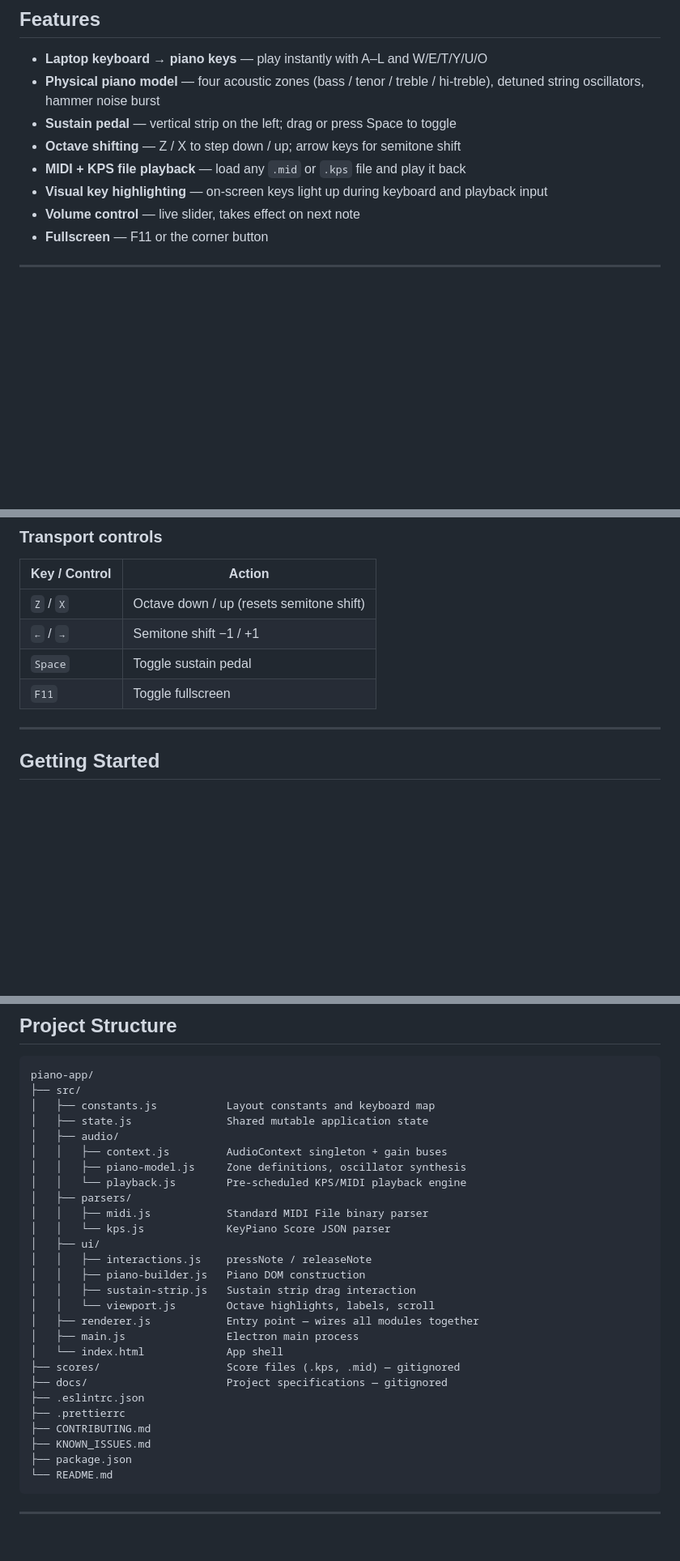
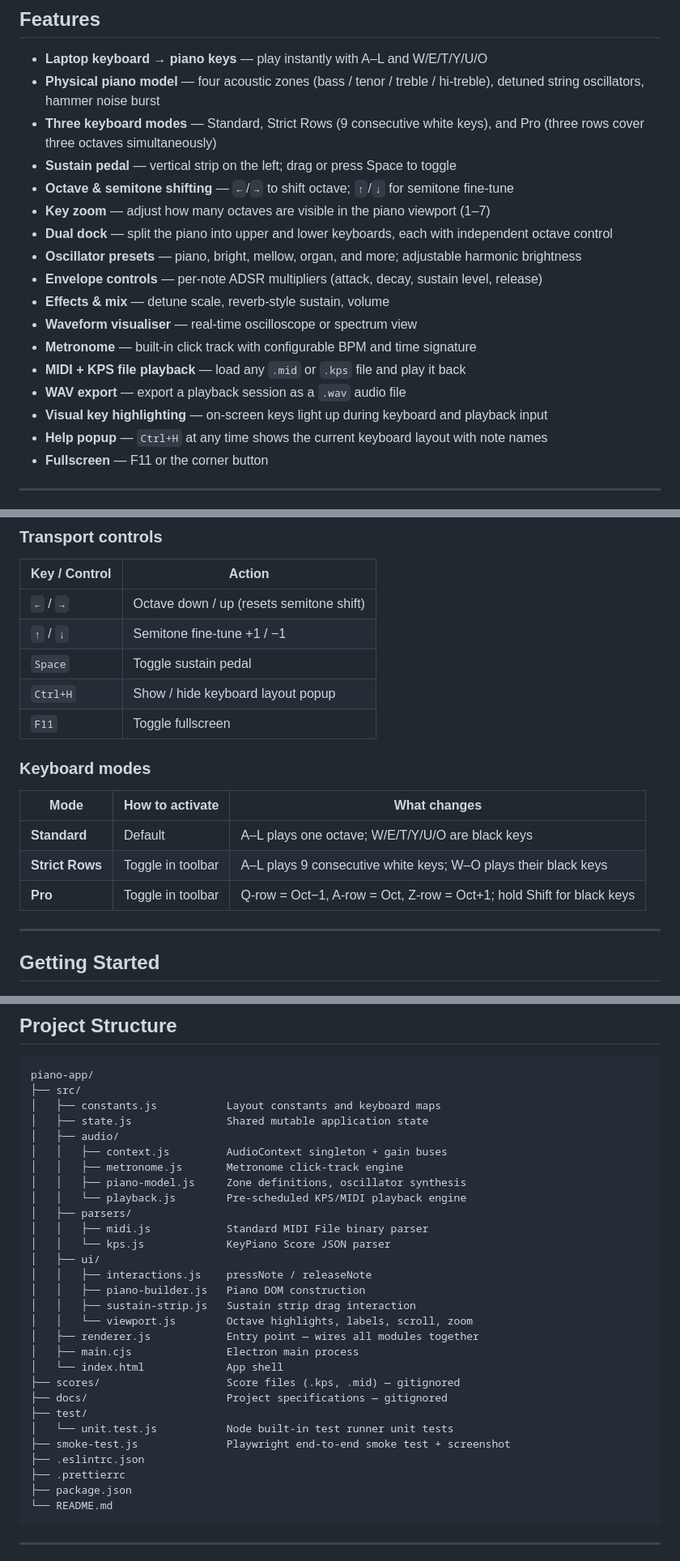
Before and after one commit to syedtaha22/keypiano, a Markdown page: README.md, 3 parts joined by grey strips. Shown at 81% size. Drawn GitHub-style; blank space fills up the shorter version.

Commit message:
docs: resync README — fix controls, add new features, fix file structure
- Transport controls: ←/→ now octave shift, ↑/↓ semitone fine-tune (was reversed)
- Add Ctrl+H help popup to controls table
- Add keyboard modes section (standard / strict rows / pro)
- Features: add pro mode, strict rows, key zoom, dual dock, WAV export,
  metronome, oscillator/envelope/FX panels, help popup
- Project structure: main.js → main.cjs, add metronome.js, smoke-test.js,
  test/; remove non-existent CONTRIBUTING.md / root KNOWN_ISSUES.md
- Development: add npm test and smoke-test.js commands
- Roadmap: remove WAV export (shipped)

Co-Authored-By: Claude Sonnet 4.6 <noreply@anthropic.com>

````diff
--- a/README.md
+++ b/README.md
@@ -16,11 +16,20 @@ Built with **Electron** and the **Web Audio API**. Audio is synthesised using a
 
 - **Laptop keyboard → piano keys** — play instantly with A–L and W/E/T/Y/U/O
 - **Physical piano model** — four acoustic zones (bass / tenor / treble / hi-treble), detuned string oscillators, hammer noise burst
+- **Three keyboard modes** — Standard, Strict Rows (9 consecutive white keys), and Pro (three rows cover three octaves simultaneously)
 - **Sustain pedal** — vertical strip on the left; drag or press Space to toggle
-- **Octave shifting** — Z / X to step down / up; arrow keys for semitone shift
+- **Octave & semitone shifting** — `←`/`→` to shift octave; `↑`/`↓` for semitone fine-tune
+- **Key zoom** — adjust how many octaves are visible in the piano viewport (1–7)
+- **Dual dock** — split the piano into upper and lower keyboards, each with independent octave control
+- **Oscillator presets** — piano, bright, mellow, organ, and more; adjustable harmonic brightness
+- **Envelope controls** — per-note ADSR multipliers (attack, decay, sustain level, release)
+- **Effects & mix** — detune scale, reverb-style sustain, volume
+- **Waveform visualiser** — real-time oscilloscope or spectrum view
+- **Metronome** — built-in click track with configurable BPM and time signature
 - **MIDI + KPS file playback** — load any `.mid` or `.kps` file and play it back
+- **WAV export** — export a playback session as a `.wav` audio file
 - **Visual key highlighting** — on-screen keys light up during keyboard and playback input
-- **Volume control** — live slider, takes effect on next note
+- **Help popup** — `Ctrl+H` at any time shows the current keyboard layout with note names
 - **Fullscreen** — F11 or the corner button
 
 ---
@@ -47,10 +56,19 @@ Built with **Electron** and the **Web Audio API**. Audio is synthesised using a
 
 | Key / Control | Action |
 |---|---|
-| `Z` / `X` | Octave down / up (resets semitone shift) |
-| `←` / `→` | Semitone shift −1 / +1 |
+| `←` / `→` | Octave down / up (resets semitone shift) |
+| `↑` / `↓` | Semitone fine-tune +1 / −1 |
 | `Space` | Toggle sustain pedal |
+| `Ctrl+H` | Show / hide keyboard layout popup |
 | `F11` | Toggle fullscreen |
+
+### Keyboard modes
+
+| Mode | How to activate | What changes |
+|---|---|---|
+| **Standard** | Default | A–L plays one octave; W/E/T/Y/U/O are black keys |
+| **Strict Rows** | Toggle in toolbar | A–L plays 9 consecutive white keys; W–O plays their black keys |
+| **Pro** | Toggle in toolbar | Q-row = Oct−1, A-row = Oct, Z-row = Oct+1; hold Shift for black keys |
 
 ---
 
@@ -81,10 +99,11 @@ Place `.kps` or `.mid` files in the `scores/` folder (gitignored). Click **Load
 ```
 piano-app/
 ├── src/
-│   ├── constants.js           Layout constants and keyboard map
+│   ├── constants.js           Layout constants and keyboard maps
 │   ├── state.js               Shared mutable application state
 │   ├── audio/
 │   │   ├── context.js         AudioContext singleton + gain buses
+│   │   ├── metronome.js       Metronome click-track engine
 │   │   ├── piano-model.js     Zone definitions, oscillator synthesis
 │   │   └── playback.js        Pre-scheduled KPS/MIDI playback engine
 │   ├── parsers/
@@ -94,16 +113,17 @@ piano-app/
 │   │   ├── interactions.js    pressNote / releaseNote
 │   │   ├── piano-builder.js   Piano DOM construction
 │   │   ├── sustain-strip.js   Sustain strip drag interaction
-│   │   └── viewport.js        Octave highlights, labels, scroll
+│   │   └── viewport.js        Octave highlights, labels, scroll, zoom
 │   ├── renderer.js            Entry point — wires all modules together
-│   ├── main.js                Electron main process
+│   ├── main.cjs               Electron main process
 │   └── index.html             App shell
 ├── scores/                    Score files (.kps, .mid) — gitignored
 ├── docs/                      Project specifications — gitignored
+├── test/
+│   └── unit.test.js           Node built-in test runner unit tests
+├── smoke-test.js              Playwright end-to-end smoke test + screenshot
 ├── .eslintrc.json
 ├── .prettierrc
-├── CONTRIBUTING.md
-├── KNOWN_ISSUES.md
 ├── package.json
 └── README.md
 ```
````
Also changed, not shown: other parts of README.md (+6 -5 lines).
